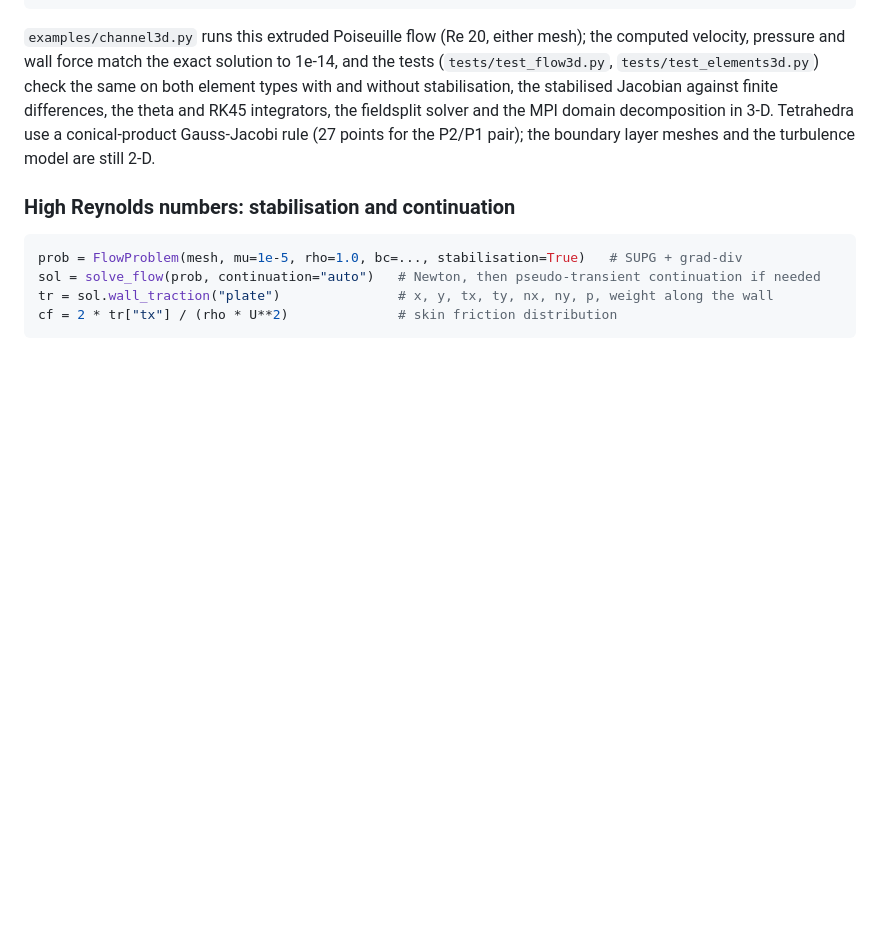
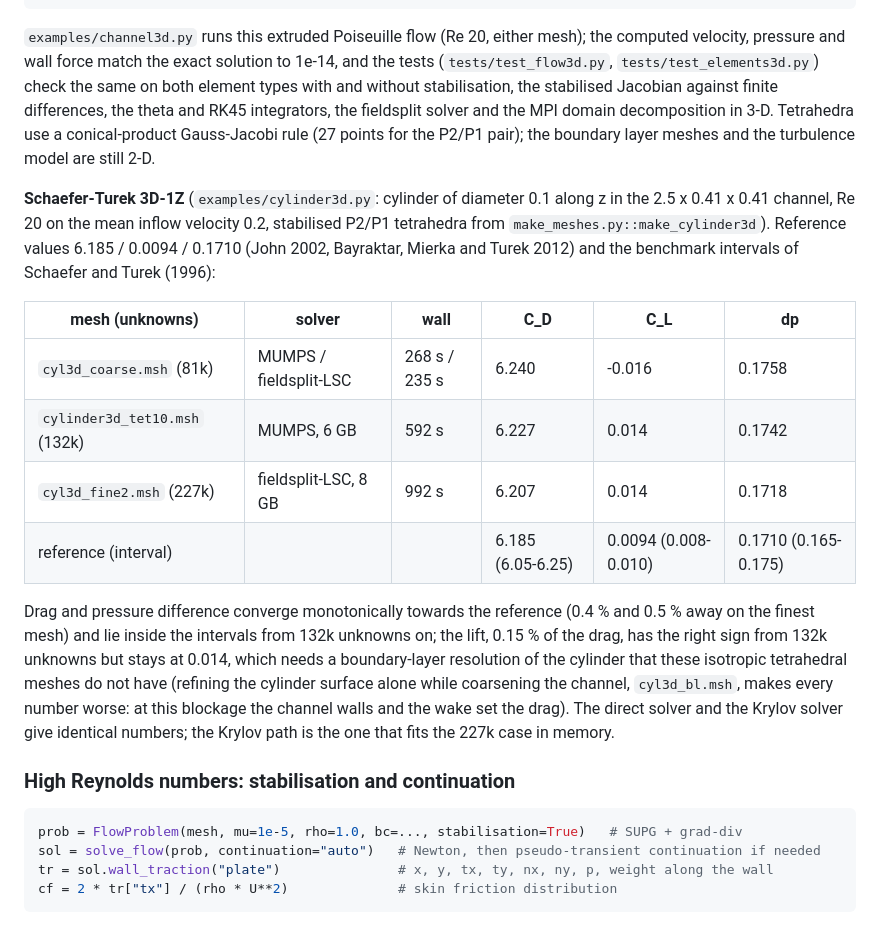
Before and after one commit to emarinhoss/aa540fem, a Markdown page: README.md, the part around the change. Rendered like a GitHub page; blank space fills up the shorter version.

Commit message:
Record the Schaefer-Turek 3D-1Z results (81k, 132k, 227k unknowns)
Co-Authored-By: Claude Fable 5.1 <noreply@anthropic.com>
Claude-Session: https://claude.ai/code/session_01P623RQ6mMgXu9S4gqXVKRF

```diff
--- a/README.md
+++ b/README.md
@@ -236,6 +236,31 @@ the theta and RK45 integrators, the fieldsplit solver and the MPI
 domain decomposition in 3-D.  Tetrahedra use a conical-product Gauss-Jacobi
 rule (27 points for the P2/P1 pair); the boundary layer meshes and the
 turbulence model are still 2-D.
+
+**Schaefer-Turek 3D-1Z** (`examples/cylinder3d.py`: cylinder of diameter
+0.1 along z in the 2.5 x 0.41 x 0.41 channel, Re 20 on the mean inflow
+velocity 0.2, stabilised P2/P1 tetrahedra from
+`make_meshes.py::make_cylinder3d`).  Reference values 6.185 / 0.0094 /
+0.1710 (John 2002, Bayraktar, Mierka and Turek 2012) and the benchmark
+intervals of Schaefer and Turek (1996):
+
+| mesh (unknowns) | solver | wall | C_D | C_L | dp |
+|---|---|---|---|---|---|
+| `cyl3d_coarse.msh` (81k) | MUMPS / fieldsplit-LSC | 268 s / 235 s | 6.240 | -0.016 | 0.1758 |
+| `cylinder3d_tet10.msh` (132k) | MUMPS, 6 GB | 592 s | 6.227 | 0.014 | 0.1742 |
+| `cyl3d_fine2.msh` (227k) | fieldsplit-LSC, 8 GB | 992 s | 6.207 | 0.014 | 0.1718 |
+| reference (interval) | | | 6.185 (6.05-6.25) | 0.0094 (0.008-0.010) | 0.1710 (0.165-0.175) |
+
+Drag and pressure difference converge monotonically towards the reference
+(0.4 % and 0.5 % away on the finest mesh) and lie inside the intervals
+from 132k unknowns on; the lift, 0.15 % of the drag, has the right sign
+from 132k unknowns but stays at 0.014, which needs a boundary-layer
+resolution of the cylinder that these isotropic tetrahedral meshes do not
+have (refining the cylinder surface alone while coarsening the channel,
+`cyl3d_bl.msh`, makes every number worse: at this blockage the channel
+walls and the wake set the drag).  The direct solver and the Krylov
+solver give identical numbers; the Krylov path is the one that fits the
+227k case in memory.
 
 ### High Reynolds numbers: stabilisation and continuation
 
```
Also changed, not shown: docs/performance.md (+19 -0 lines).
